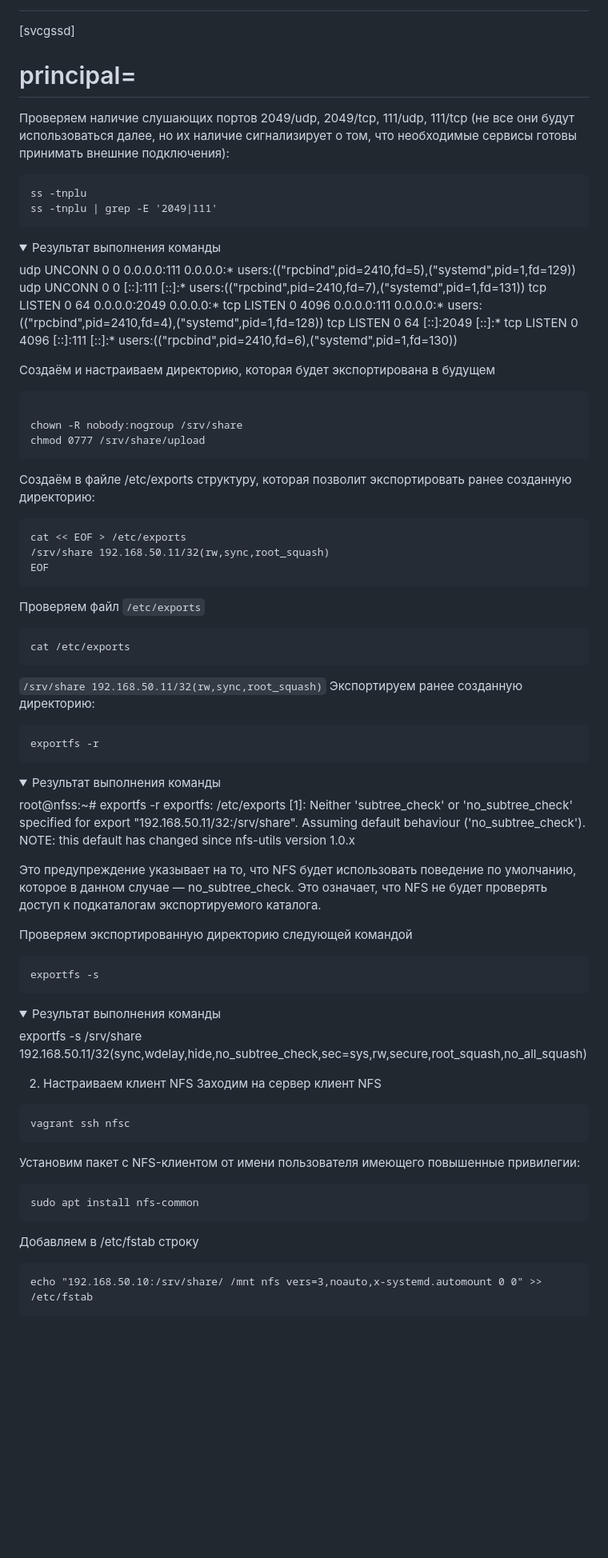
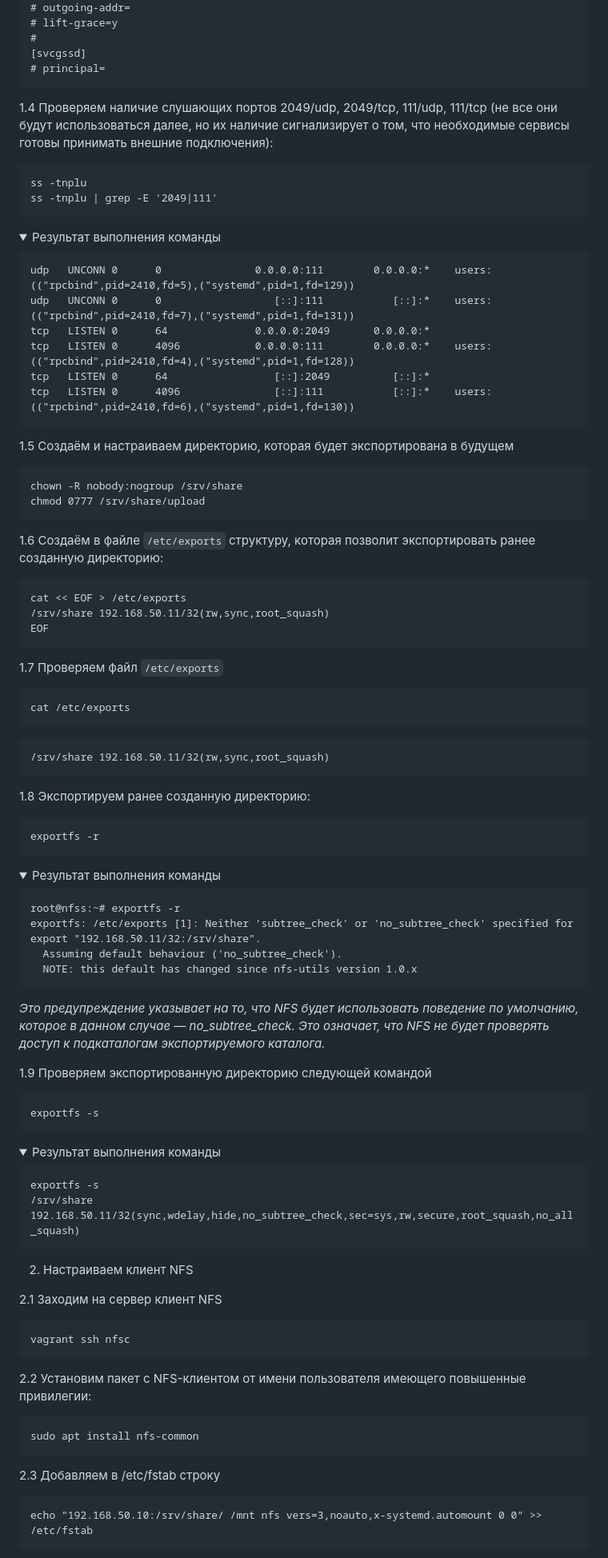
Before and after one commit to Schukinsky/Linux.Professional, a Markdown page: hw7_NFS/README.md, the part around one of its changes. Shown at 80% size. Drawn GitHub-style; folded sections open; blank space fills up the shorter version.

````diff
--- a/hw7_NFS/README.md
+++ b/hw7_NFS/README.md
@@ -109,10 +111,10 @@ manage-gids=y
 #
 [svcgssd]
 # principal=
-
+```
 </details>
 
-Проверяем наличие слушающих портов 2049/udp, 2049/tcp, 111/udp, 111/tcp (не все они будут использоваться далее,  но их наличие сигнализирует о том, что необходимые сервисы готовы принимать внешние подключения):
+1.4 Проверяем наличие слушающих портов 2049/udp, 2049/tcp, 111/udp, 111/tcp (не все они будут использоваться далее,  но их наличие сигнализирует о том, что необходимые сервисы готовы принимать внешние подключения):
 ```
 ss -tnplu
 ss -tnplu | grep -E '2049|111'
@@ -121,33 +123,35 @@ ss -tnplu | grep -E '2049|111'
 <details>
 <summary>Результат выполнения команды</summary>
 
+```
 udp   UNCONN 0      0               0.0.0.0:111        0.0.0.0:*    users:(("rpcbind",pid=2410,fd=5),("systemd",pid=1,fd=129))
 udp   UNCONN 0      0                  [::]:111           [::]:*    users:(("rpcbind",pid=2410,fd=7),("systemd",pid=1,fd=131))
 tcp   LISTEN 0      64              0.0.0.0:2049       0.0.0.0:*
 tcp   LISTEN 0      4096            0.0.0.0:111        0.0.0.0:*    users:(("rpcbind",pid=2410,fd=4),("systemd",pid=1,fd=128))
 tcp   LISTEN 0      64                 [::]:2049          [::]:*
 tcp   LISTEN 0      4096               [::]:111           [::]:*    users:(("rpcbind",pid=2410,fd=6),("systemd",pid=1,fd=130))
-
+```
 </details>
 
-Создаём и настраиваем директорию, которая будет экспортирована в будущем
+1.5 Создаём и настраиваем директорию, которая будет экспортирована в будущем
 ```
-
 chown -R nobody:nogroup /srv/share
 chmod 0777 /srv/share/upload
 ```
-Cоздаём в файле /etc/exports структуру, которая позволит экспортировать ранее созданную директорию:
+1.6 Cоздаём в файле `/etc/exports` структуру, которая позволит экспортировать ранее созданную директорию:
 ```
 cat << EOF > /etc/exports
 /srv/share 192.168.50.11/32(rw,sync,root_squash)
 EOF
 ```
-Проверяем файл `/etc/exports`
+1.7 Проверяем файл `/etc/exports`
 ```
 cat /etc/exports
 ```
-`/srv/share 192.168.50.11/32(rw,sync,root_squash)`
-Экспортируем ранее созданную директорию:
+```
+/srv/share 192.168.50.11/32(rw,sync,root_squash)
+```
+1.8 Экспортируем ранее созданную директорию:
 ```
 exportfs -r
 ```
@@ -155,16 +159,18 @@ exportfs -r
 <details>
 <summary>Результат выполнения команды</summary>
 
+```
 root@nfss:~# exportfs -r
 exportfs: /etc/exports [1]: Neither 'subtree_check' or 'no_subtree_check' specified for export "192.168.50.11/32:/srv/share".
   Assuming default behaviour ('no_subtree_check').
   NOTE: this default has changed since nfs-utils version 1.0.x
-
+```
 </details>
 
-Это предупреждение указывает на то, что NFS будет использовать поведение по умолчанию, которое в данном случае — no_subtree_check. Это означает, что NFS не будет проверять доступ к подкаталогам экспортируемого каталога.
+*Это предупреждение указывает на то, что NFS будет использовать поведение по умолчанию, которое в данном случае — no_subtree_check. Это означает, что NFS не будет проверять доступ к подкаталогам экспортируемого каталога.*
 
-Проверяем экспортированную директорию следующей командой
+
+1.9 Проверяем экспортированную директорию следующей командой
 ```
 exportfs -s
 ```
@@ -172,21 +178,23 @@ exportfs -s
 <details>
 <summary>Результат выполнения команды</summary>
 
+```
 exportfs -s
 /srv/share  192.168.50.11/32(sync,wdelay,hide,no_subtree_check,sec=sys,rw,secure,root_squash,no_all_squash)
-
+```
 </details>
 
 2. Настраиваем клиент NFS
-Заходим на сервер клиент NFS
+
+2.1 Заходим на сервер клиент NFS
 ```
 vagrant ssh nfsc
 ```
-Установим пакет с NFS-клиентом от имени пользователя имеющего повышенные привилегии:
+2.2 Установим пакет с NFS-клиентом от имени пользователя имеющего повышенные привилегии:
 ```
 sudo apt install nfs-common
 ```
-Добавляем в /etc/fstab строку
+2.3 Добавляем в /etc/fstab строку
 ```
 echo "192.168.50.10:/srv/share/ /mnt nfs vers=3,noauto,x-systemd.automount 0 0" >> /etc/fstab
 ```
````
Also changed, not shown: other parts of hw7_NFS/README.md (+59 -44 lines).
